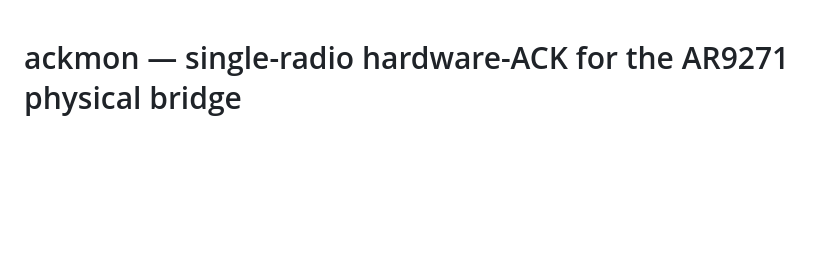
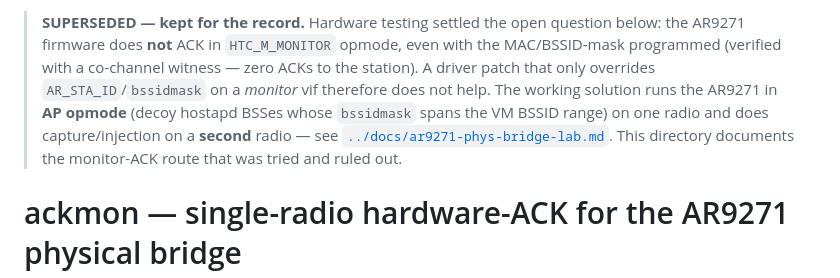
Before and after one commit to bprochazka-bit/qemu-vwifi, a Markdown page: ackmon/README.md, the part around the change. Rendered like a GitHub page; blank space fills up the shorter version.

```diff
--- a/ackmon/README.md
+++ b/ackmon/README.md
@@ -1,3 +1,14 @@
+> **SUPERSEDED — kept for the record.** Hardware testing settled the open
+> question below: the AR9271 firmware does **not** ACK in `HTC_M_MONITOR`
+> opmode, even with the MAC/BSSID-mask programmed (verified with a co-channel
+> witness — zero ACKs to the station). A driver patch that only overrides
+> `AR_STA_ID`/`bssidmask` on a *monitor* vif therefore does not help. The
+> working solution runs the AR9271 in **AP opmode** (decoy hostapd BSSes whose
+> `bssidmask` spans the VM BSSID range) on one radio and does capture/injection
+> on a **second** radio — see
+> [`../docs/ar9271-phys-bridge-lab.md`](../docs/ar9271-phys-bridge-lab.md).
+> This directory documents the monitor-ACK route that was tried and ruled out.
+
 # ackmon — single-radio hardware-ACK for the AR9271 physical bridge
 
 `ackmon` lets one AR9271 (ath9k_htc) **hardware-ACK uplink frames addressed to a
```
Also changed, not shown: docs/ar9271-phys-bridge-lab.md (+197 -185 lines).
